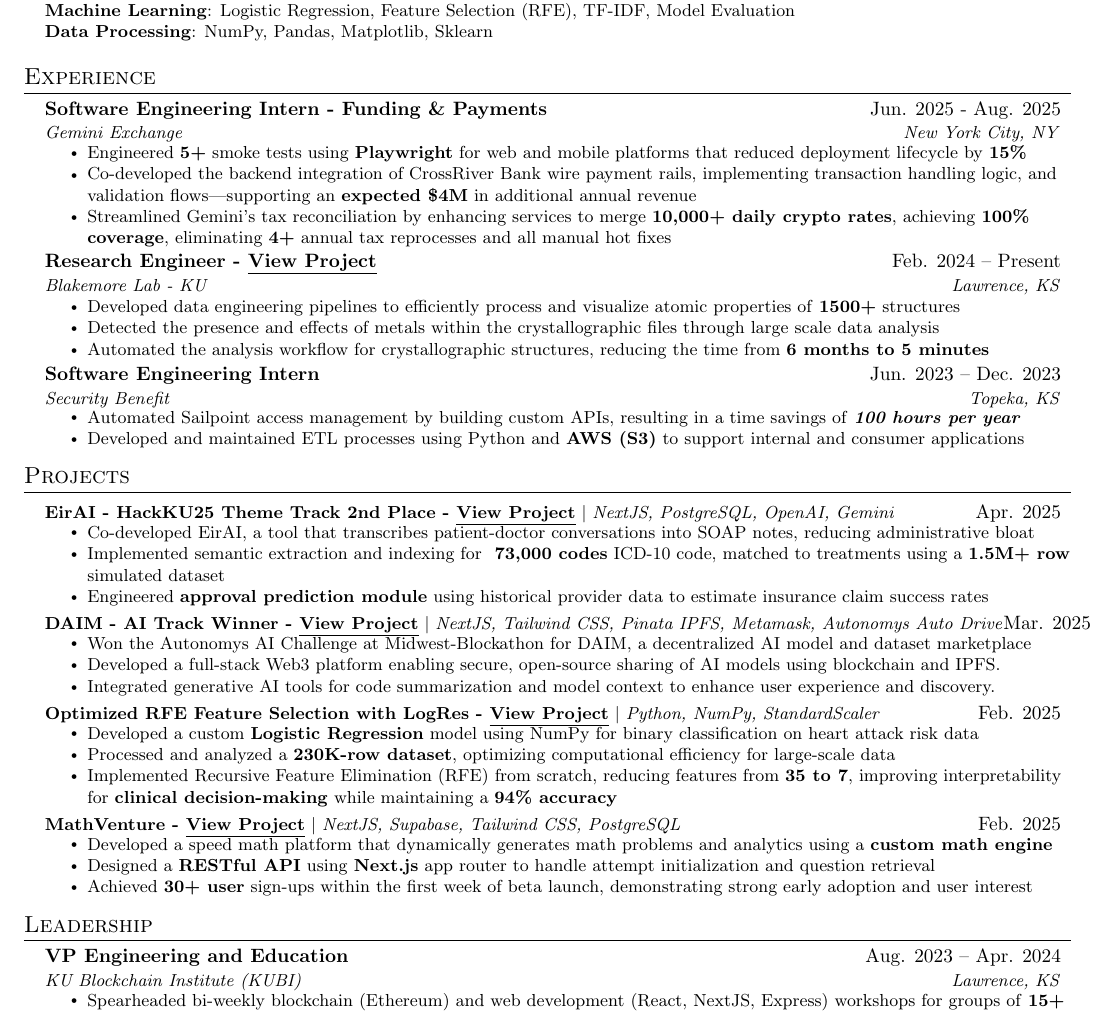
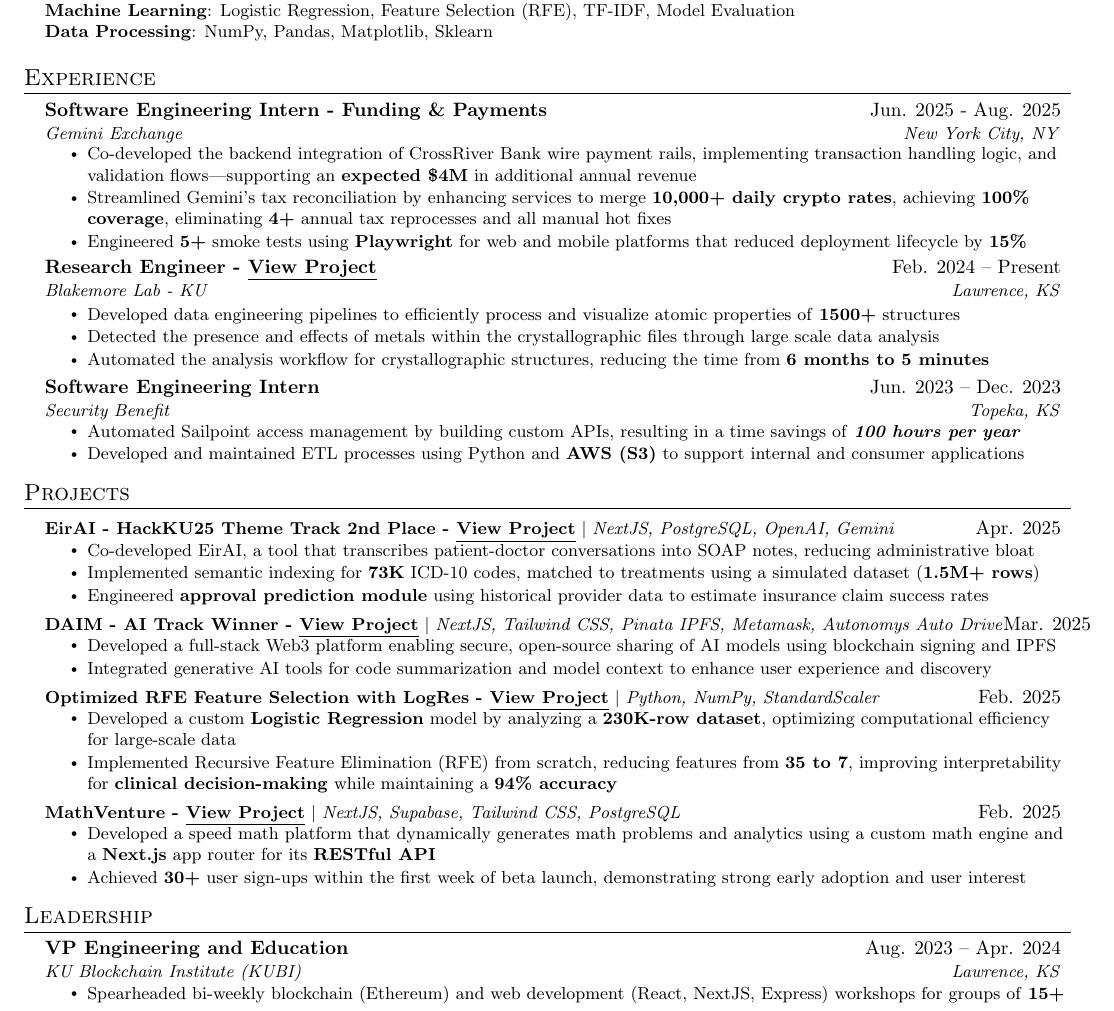
Before and after one commit to Vegito2367/resume, a LaTeX CV (FTRes/resume.tex): part of the page, cut so that both start at the same text. Compiled offline with pdfLaTeX.

Commit message:
polished resume

```diff
--- a/FTRes/resume.tex
+++ b/FTRes/resume.tex
@@ -151,9 +151,9 @@
       {Software Engineering Intern - Funding \& Payments}{Jun. 2025 - Aug. 2025}
       {Gemini Exchange}{New York City, NY}
       \resumeItemListStart
-         \resumeItem{Engineered \textbf{5+} smoke tests using \textbf{Playwright} for web and mobile platforms that reduced deployment lifecycle by \textbf{15\%}}
           \resumeItem{Co-developed the backend integration of CrossRiver Bank wire payment rails, implementing transaction handling logic, and validation flows—supporting an \textbf{expected \$4M} in additional annual revenue}
           \resumeItem{Streamlined Gemini's tax reconciliation by enhancing services to merge \textbf{10,000+ daily crypto rates}, achieving \textbf{100\% coverage}, eliminating \textbf{4+} annual tax reprocesses and all manual hot fixes}
+          \resumeItem{Engineered \textbf{5+} smoke tests using \textbf{Playwright} for web and mobile platforms that reduced deployment lifecycle by \textbf{15\%}}
       \resumeItemListEnd
   \resumeSubheading
       {Research Engineer - \href{https://tfsi-research.vercel.app}{\underline{View Project}}}{Feb. 2024 -- Present}
@@ -199,29 +199,26 @@
           {\textbf{EirAI - HackKU25 Theme Track 2nd Place - \href{https://github.com/Vegito2367/DAIM}{\underline{View Project}}} $|$ \emph{NextJS, PostgreSQL, OpenAI, Gemini}}{Apr. 2025}
           \resumeItemListStart
             \resumeItem{Co-developed EirAI, a tool that transcribes patient-doctor conversations into SOAP notes, reducing administrative bloat}
-            \resumeItem{Implemented semantic extraction and indexing for \textbf{~73,000 codes} ICD-10 code, matched to treatments using a \textbf{1.5M+ row} simulated dataset}
+            \resumeItem{Implemented semantic indexing for \textbf{73K} ICD-10 codes, matched to treatments using a simulated dataset (\textbf{1.5M+ rows})}
             \resumeItem{Engineered \textbf{approval prediction module} using historical provider data to estimate insurance claim success rates}
           \resumeItemListEnd
     \resumeProjectHeading
           {\textbf{DAIM - AI Track Winner - \href{https://github.com/Vegito2367/DAIM}{\underline{View Project}}} $|$ \emph{NextJS, Tailwind CSS, Pinata IPFS, Metamask, Autonomys Auto Drive}}{Mar. 2025}
           \resumeItemListStart
-            \resumeItem{Won the Autonomys AI Challenge at Midwest-Blockathon for DAIM, a decentralized AI model and dataset marketplace}
-            \resumeItem{Developed a full-stack Web3 platform enabling secure, open-source sharing of AI models using blockchain and IPFS.}
-            \resumeItem{Integrated generative AI tools for code summarization and model context to enhance user experience and discovery.}
+            \resumeItem{Developed a full-stack Web3 platform enabling secure, open-source sharing of AI models using blockchain signing and IPFS}
+            \resumeItem{Integrated generative AI tools for code summarization and model context to enhance user experience and discovery}
           \resumeItemListEnd
     \resumeProjectHeading
         {\textbf{Optimized RFE Feature Selection with LogRes - \href{https://github.com/Vegito2367/LogResFeatureSelection}{\underline{View Project}}} $|$ \emph{Python, NumPy, StandardScaler}}{Feb. 2025}
           \resumeItemListStart
-            \resumeItem{Developed a custom \textbf{Logistic Regression} model using NumPy for binary classification on heart attack risk data}
-            \resumeItem{Processed and analyzed a \textbf{230K-row dataset}, optimizing computational efficiency for large-scale data}
+            \resumeItem{Developed a custom \textbf{Logistic Regression} model by analyzing a \textbf{230K-row dataset}, optimizing computational efficiency for large-scale data}
             \resumeItem{Implemented Recursive Feature Elimination (RFE) from scratch, reducing features from \textbf{35 to 7}, improving interpretability for \textbf{clinical decision-making} while maintaining a \textbf{94\% accuracy}}
           \resumeItemListEnd
     \resumeProjectHeading
           {\textbf{MathVenture - \href{https://math-venture.com/}{\underline{View Project}}} $|$ \emph{NextJS, Supabase, Tailwind CSS, PostgreSQL}}{Feb. 2025}
           \resumeItemListStart
-            \resumeItem{Developed a speed math platform that dynamically generates math problems and analytics using a \textbf{custom math engine}}
-            \resumeItem{Designed a \textbf{RESTful API} using \textbf{Next.js} app router to handle attempt initialization and question retrieval}
-            \resumeItem{Achieved \textbf{30+ user} sign-ups within the first week of beta launch, demonstrating strong early adoption and user interest}
+            \resumeItem{Developed a speed math platform that dynamically generates math problems and analytics using a custom math engine and a \textbf{Next.js} app router for its \textbf{RESTful API}}
+            \resumeItem{Achieved \textbf{30+} user sign-ups within the first week of beta launch, demonstrating strong early adoption and user interest}
           \resumeItemListEnd
 
     % \resumeProjectHeading
```
Also changed, not shown: InternRes/resume_intern.tex (+7 -10 lines), FTRes/resume.pdf, InternRes/resume_intern.pdf, 6 other files.
